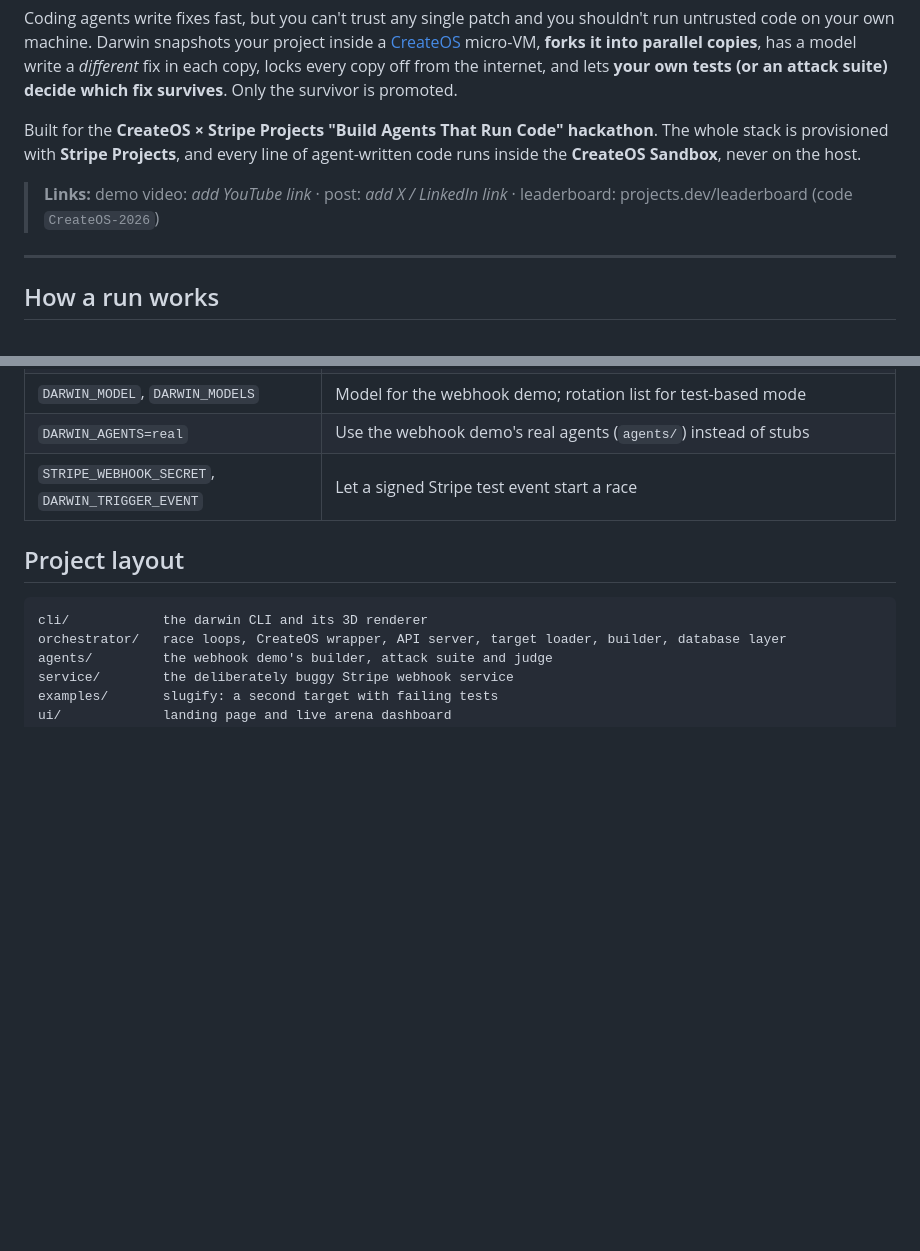
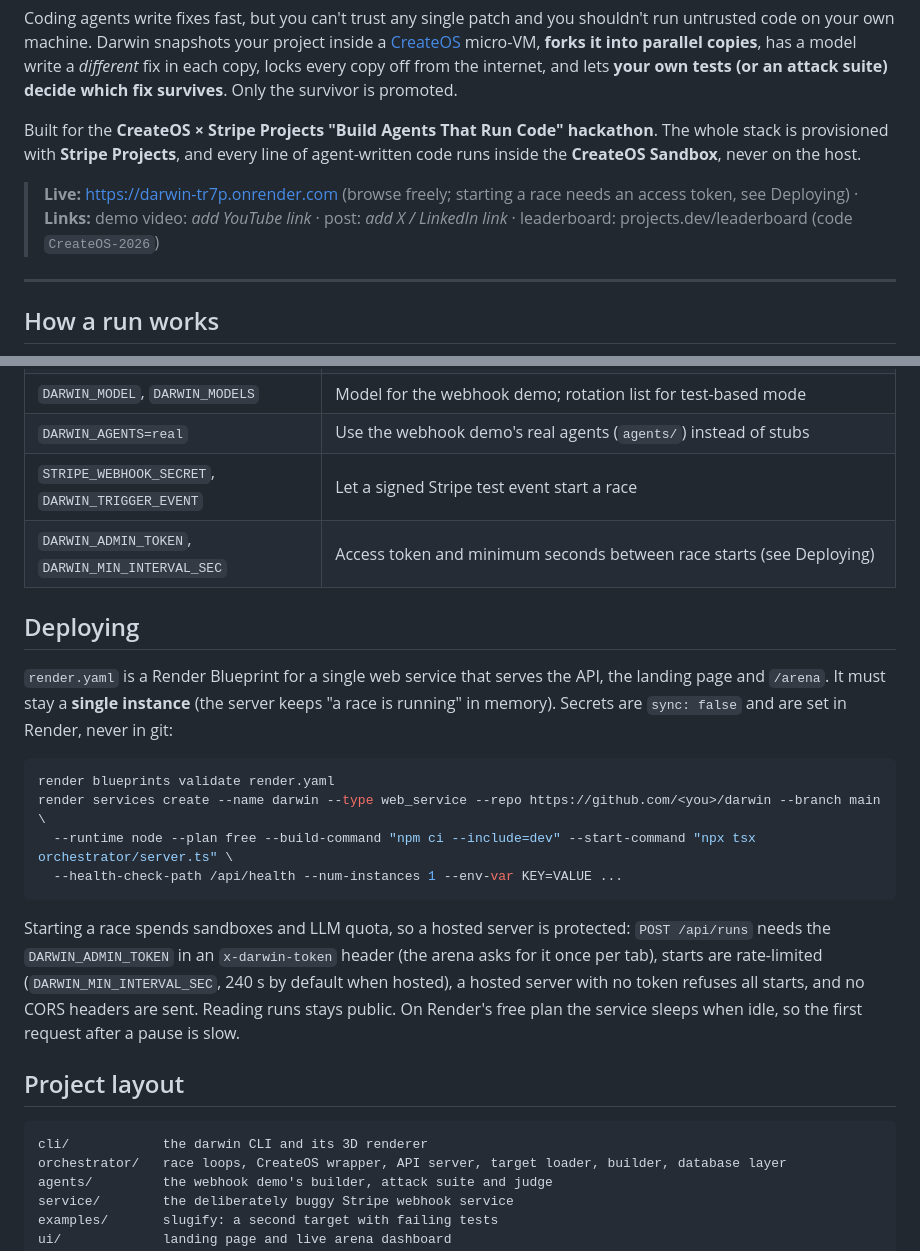
Before and after one commit to dakshcodez/darwin, a Markdown page: README.md, 2 parts joined by grey strips. GitHub-like rendering; blank space fills up the shorter version.

Commit message:
Document the Render deployment, access token and rate limit

````diff
--- a/README.md
+++ b/README.md
@@ -6,7 +6,7 @@ Coding agents write fixes fast, but you can't trust any single patch and you sho
 
 Built for the **CreateOS × Stripe Projects "Build Agents That Run Code" hackathon**. The whole stack is provisioned with **Stripe Projects**, and every line of agent-written code runs inside the **CreateOS Sandbox**, never on the host.
 
-> **Links:** demo video: _add YouTube link_ · post: _add X / LinkedIn link_ · leaderboard: projects.dev/leaderboard (code `CreateOS-2026`)
+> **Live:** https://darwin-tr7p.onrender.com (browse freely; starting a race needs an access token, see Deploying) · **Links:** demo video: _add YouTube link_ · post: _add X / LinkedIn link_ · leaderboard: projects.dev/leaderboard (code `CreateOS-2026`)
 
 ---
 
@@ -242,6 +242,20 @@ Honest caveats:
 | `DARWIN_MODEL`, `DARWIN_MODELS` | Model for the webhook demo; rotation list for test-based mode |
 | `DARWIN_AGENTS=real` | Use the webhook demo's real agents (`agents/`) instead of stubs |
 | `STRIPE_WEBHOOK_SECRET`, `DARWIN_TRIGGER_EVENT` | Let a signed Stripe test event start a race |
+| `DARWIN_ADMIN_TOKEN`, `DARWIN_MIN_INTERVAL_SEC` | Access token and minimum seconds between race starts (see Deploying) |
+
+## Deploying
+
+`render.yaml` is a Render Blueprint for a single web service that serves the API, the landing page and `/arena`. It must stay a **single instance** (the server keeps "a race is running" in memory). Secrets are `sync: false` and are set in Render, never in git:
+
+```bash
+render blueprints validate render.yaml
+render services create --name darwin --type web_service --repo https://github.com/<you>/darwin --branch main \
+  --runtime node --plan free --build-command "npm ci --include=dev" --start-command "npx tsx orchestrator/server.ts" \
+  --health-check-path /api/health --num-instances 1 --env-var KEY=VALUE ...
+```
+
+Starting a race spends sandboxes and LLM quota, so a hosted server is protected: `POST /api/runs` needs the `DARWIN_ADMIN_TOKEN` in an `x-darwin-token` header (the arena asks for it once per tab), starts are rate-limited (`DARWIN_MIN_INTERVAL_SEC`, 240 s by default when hosted), a hosted server with no token refuses all starts, and no CORS headers are sent. Reading runs stays public. On Render's free plan the service sleeps when idle, so the first request after a pause is slow.
 
 ## Project layout
 
````
Also changed, not shown: CLAUDE.md (+2 -0 lines).
